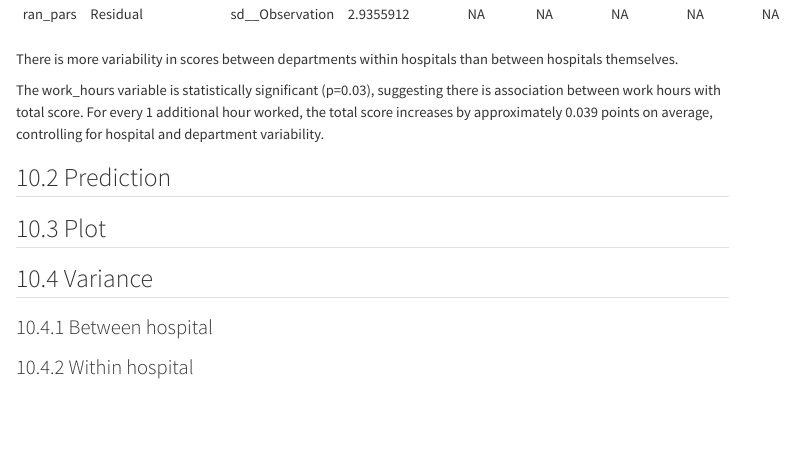
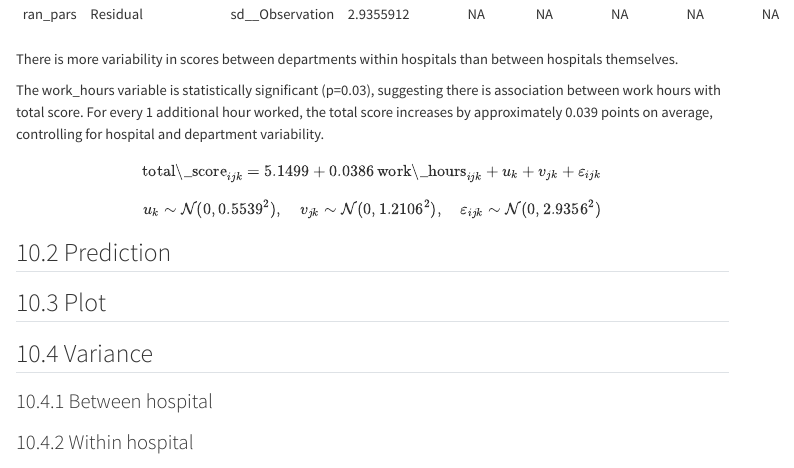
Before and after one commit to Aina0710/DrPH1_SEM_2, a Quarto document (correlated numerical.qmd): the page in a window 1100 px wide, from 10010 px down. Rendered offline with R 4.5, knitr and Pandoc in place of Quarto, with nearby package versions; some code elsewhere in the file could not run offline; menus at the side of the page are left out; long lines of code are wrapped.

Commit message:
Add files via upload

```diff
--- a/correlated numerical.qmd
+++ b/correlated numerical.qmd
@@ -197,6 +197,14 @@ There is more variability in scores between departments within hospitals than be
 
 The work_hours variable is statistically significant (p=0.03), suggesting there is association between work hours with total score. For every 1 additional hour worked, the total score increases by approximately 0.039 points on average, controlling for hospital and department variability.
 
+$$
+\text{total\_score}_{ijk} = 5.1499 + 0.0386\, \text{work\_hours}_{ijk} + u_k + v_{jk} + \varepsilon_{ijk}
+$$
+
+$$
+u_k \sim \mathcal{N}(0, 0.5539^2), \quad v_{jk} \sim \mathcal{N}(0, 1.2106^2), \quad \varepsilon_{ijk} \sim \mathcal{N}(0, 2.9356^2)
+$$
+
 ## Prediction
 
 ## Plot
```
